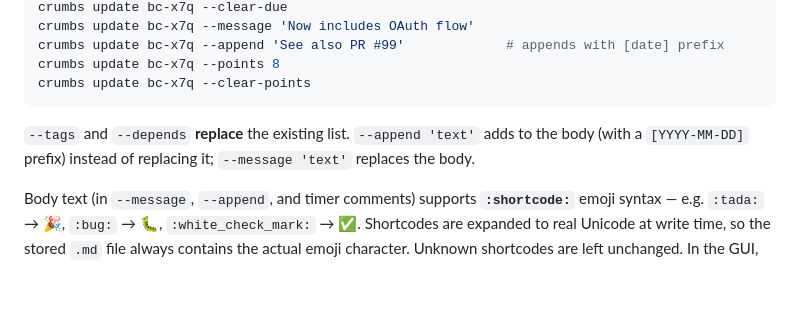
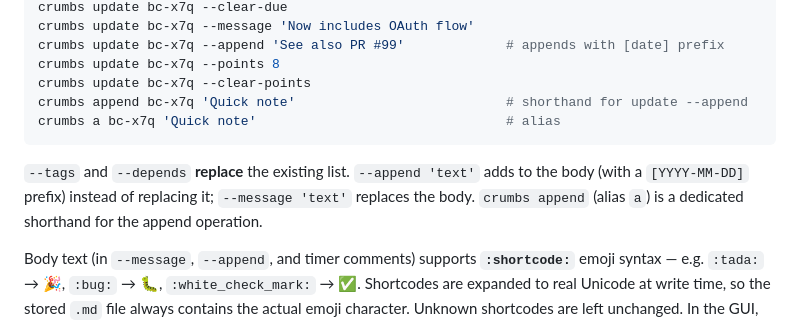
Before and after one commit to evensolberg/crumbs, a Markdown page: README.md, the part around the change. Drawn GitHub-style; blank space fills up the shorter version.

````diff
--- a/README.md
+++ b/README.md
@@ -154,9 +154,11 @@ crumbs update bc-x7q --message 'Now includes OAuth flow'
 crumbs update bc-x7q --append 'See also PR #99'             # appends with [date] prefix
 crumbs update bc-x7q --points 8
 crumbs update bc-x7q --clear-points
+crumbs append bc-x7q 'Quick note'                           # shorthand for update --append
+crumbs a bc-x7q 'Quick note'                                # alias
 ```
 
-`--tags` and `--depends` **replace** the existing list. `--append 'text'` adds to the body (with a `[YYYY-MM-DD]` prefix) instead of replacing it; `--message 'text'` replaces the body.
+`--tags` and `--depends` **replace** the existing list. `--append 'text'` adds to the body (with a `[YYYY-MM-DD]` prefix) instead of replacing it; `--message 'text'` replaces the body. `crumbs append` (alias `a`) is a dedicated shorthand for the append operation.
 
 Body text (in `--message`, `--append`, and timer comments) supports **`:shortcode:`** emoji syntax — e.g. `:tada:` → 🎉, `:bug:` → 🐛, `:white_check_mark:` → ✅. Shortcodes are expanded to real Unicode at write time, so the stored `.md` file always contains the actual emoji character. Unknown shortcodes are left unchanged. In the GUI, the 😀 button next to **Preview** opens a tabbed emoji picker as an alternative to typing shortcodes by hand. For a full list of supported names see the [GitHub emoji cheat sheet](https://github.com/ikatyang/emoji-cheat-sheet).
 
````
Also changed, not shown: skills/SKILL.md (+6 -0 lines).
